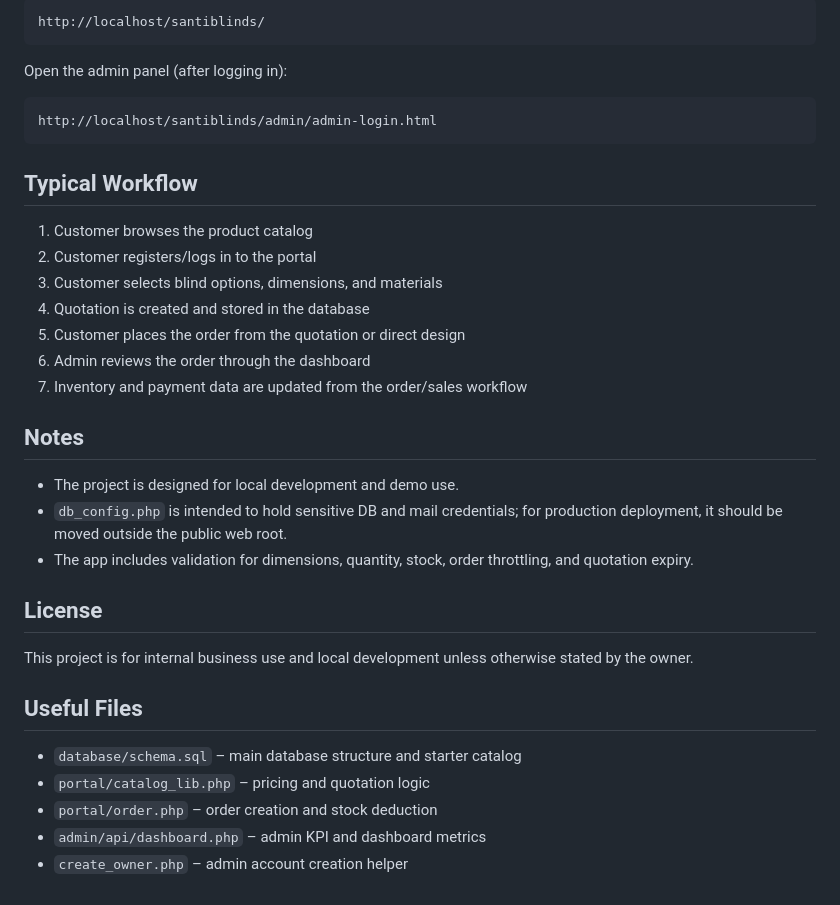
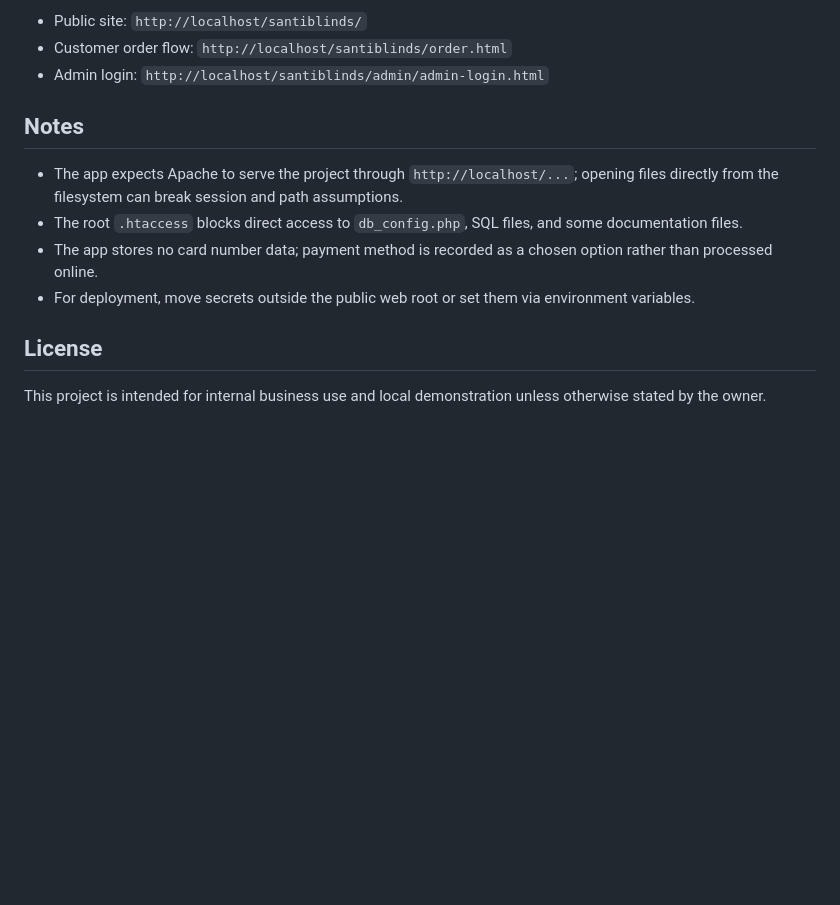
Before and after one commit to dasMeds/Santi-Blinds, a Markdown page: README.md, the part around one of its changes. Drawn GitHub-style; blank space fills up the shorter version.

Commit message:
Updated README.md and SETUP.md files to include new installation instructions and troubleshooting tips.

````diff
--- a/README.md
+++ b/README.md
@@ -161,37 +121,14 @@ Open the storefront in a browser:
-```text
-http://localhost/santiblinds/
-```
-
-Open the admin panel (after logging in):
-
-```text
-http://localhost/santiblinds/admin/admin-login.html
-```
-
-## Typical Workflow
-
-1. Customer browses the product catalog
-2. Customer registers/logs in to the portal
-3. Customer selects blind options, dimensions, and materials
-4. Quotation is created and stored in the database
-5. Customer places the order from the quotation or direct design
-6. Admin reviews the order through the dashboard
-7. Inventory and payment data are updated from the order/sales workflow
+- Public site: `http://localhost/santiblinds/`
+- Customer order flow: `http://localhost/santiblinds/order.html`
+- Admin login: `http://localhost/santiblinds/admin/admin-login.html`
 
 ## Notes
 
-- The project is designed for local development and demo use.
-- `db_config.php` is intended to hold sensitive DB and mail credentials; for production deployment, it should be moved outside the public web root.
-- The app includes validation for dimensions, quantity, stock, order throttling, and quotation expiry.
+- The app expects Apache to serve the project through `http://localhost/...`; opening files directly from the filesystem can break session and path assumptions.
+- The root `.htaccess` blocks direct access to `db_config.php`, SQL files, and some documentation files.
+- The app stores no card number data; payment method is recorded as a chosen option rather than processed online.
+- For deployment, move secrets outside the public web root or set them via environment variables.
 
 ## License
 
-This project is for internal business use and local development unless otherwise stated by the owner.
-
-## Useful Files
-
-- `database/schema.sql` – main database structure and starter catalog
-- `portal/catalog_lib.php` – pricing and quotation logic
-- `portal/order.php` – order creation and stock deduction
-- `admin/api/dashboard.php` – admin KPI and dashboard metrics
-- `create_owner.php` – admin account creation helper
+This project is intended for internal business use and local demonstration unless otherwise stated by the owner.
````
Also changed, not shown: other parts of README.md (+91 -131 lines), SETUP.md (+202 -112 lines).
